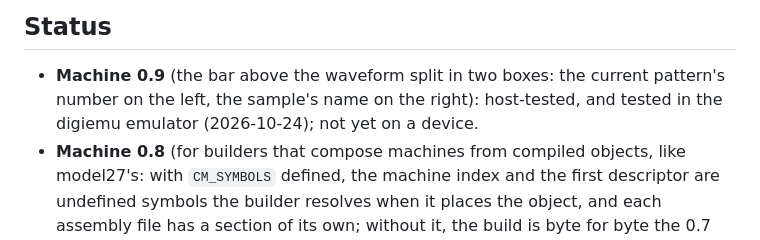
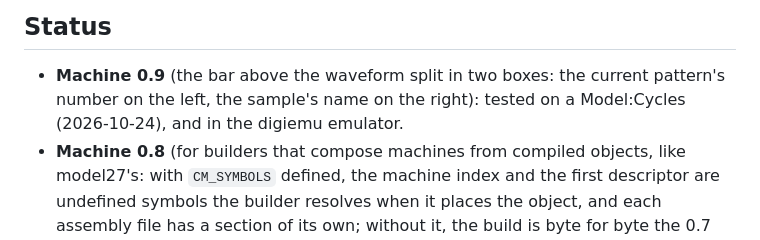
Before and after one commit to durchgemacht/cycles-one-shot, a Markdown page: README.md, the part around the change. Drawn GitHub-style.

Commit message:
README: V0.9 tested on a Model:Cycles
Co-Authored-By: Claude

```diff
--- a/README.md
+++ b/README.md
@@ -61,8 +61,8 @@ from the Model:Samples: looping and reverse playback.
 ## Status
 
 - **Machine 0.9** (the bar above the waveform split in two boxes: the current pattern's number on
-  the left, the sample's name on the right): host-tested, and tested in the digiemu emulator
-  (2026-10-24); not yet on a device.
+  the left, the sample's name on the right): tested on a Model:Cycles (2026-10-24), and in the
+  digiemu emulator.
 - **Machine 0.8** (for builders that compose machines from compiled objects, like model27's: with
   `CM_SYMBOLS` defined, the machine index and the first descriptor are undefined symbols the builder
   resolves when it places the object, and each assembly file has a section of its own; without it, the
```
Also changed, not shown: TECHNICAL.md (+1 -1 lines).
